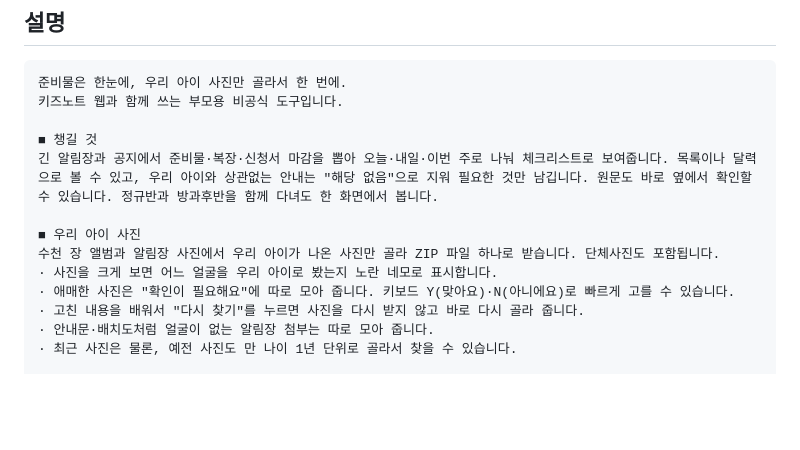
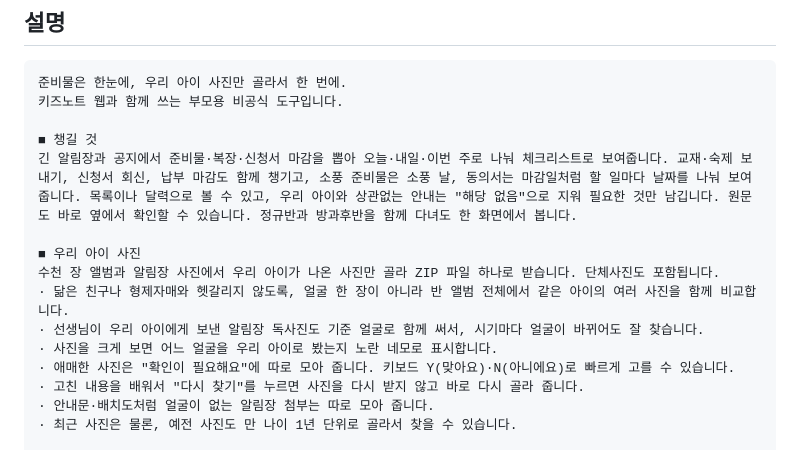
Before and after one commit to dev-emilyJung/uriae, a Markdown page: store/listing.md, the part around the change. Drawn GitHub-style; blank space fills up the shorter version.

```diff
--- a/store/listing.md
+++ b/store/listing.md
@@ -13,10 +13,12 @@
 키즈노트 웹과 함께 쓰는 부모용 비공식 도구입니다.
 
 ■ 챙길 것
-긴 알림장과 공지에서 준비물·복장·신청서 마감을 뽑아 오늘·내일·이번 주로 나눠 체크리스트로 보여줍니다. 목록이나 달력으로 볼 수 있고, 우리 아이와 상관없는 안내는 "해당 없음"으로 지워 필요한 것만 남깁니다. 원문도 바로 옆에서 확인할 수 있습니다. 정규반과 방과후반을 함께 다녀도 한 화면에서 봅니다.
+긴 알림장과 공지에서 준비물·복장·신청서 마감을 뽑아 오늘·내일·이번 주로 나눠 체크리스트로 보여줍니다. 교재·숙제 보내기, 신청서 회신, 납부 마감도 함께 챙기고, 소풍 준비물은 소풍 날, 동의서는 마감일처럼 할 일마다 날짜를 나눠 보여줍니다. 목록이나 달력으로 볼 수 있고, 우리 아이와 상관없는 안내는 "해당 없음"으로 지워 필요한 것만 남깁니다. 원문도 바로 옆에서 확인할 수 있습니다. 정규반과 방과후반을 함께 다녀도 한 화면에서 봅니다.
 
 ■ 우리 아이 사진
 수천 장 앨범과 알림장 사진에서 우리 아이가 나온 사진만 골라 ZIP 파일 하나로 받습니다. 단체사진도 포함됩니다.
+· 닮은 친구나 형제자매와 헷갈리지 않도록, 얼굴 한 장이 아니라 반 앨범 전체에서 같은 아이의 여러 사진을 함께 비교합니다.
+· 선생님이 우리 아이에게 보낸 알림장 독사진도 기준 얼굴로 함께 써서, 시기마다 얼굴이 바뀌어도 잘 찾습니다.
 · 사진을 크게 보면 어느 얼굴을 우리 아이로 봤는지 노란 네모로 표시합니다.
 · 애매한 사진은 "확인이 필요해요"에 따로 모아 줍니다. 키보드 Y(맞아요)·N(아니에요)로 빠르게 고를 수 있습니다.
 · 고친 내용을 배워서 "다시 찾기"를 누르면 사진을 다시 받지 않고 바로 다시 골라 줍니다.
```
Also changed, not shown: README.md (+3 -1 lines).
